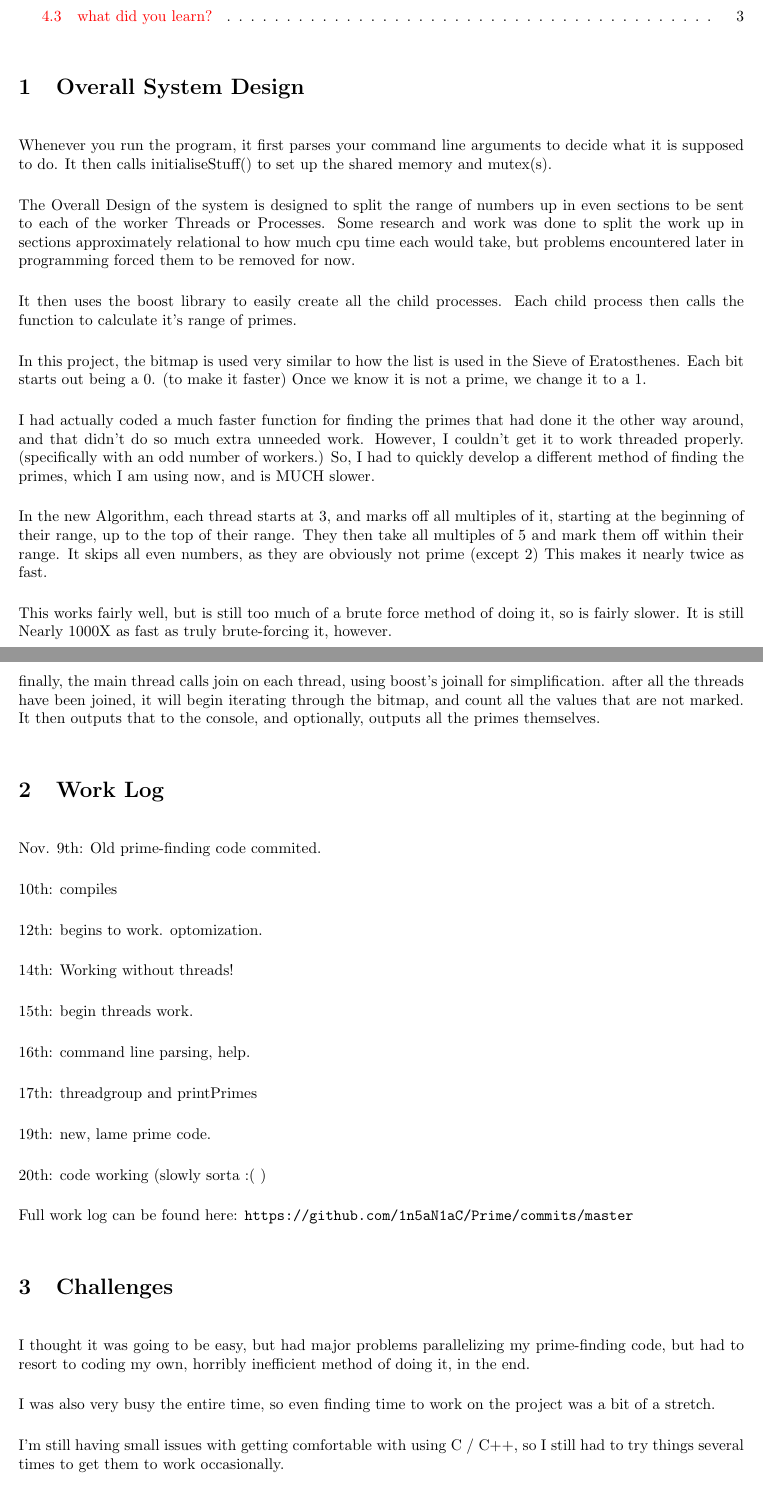
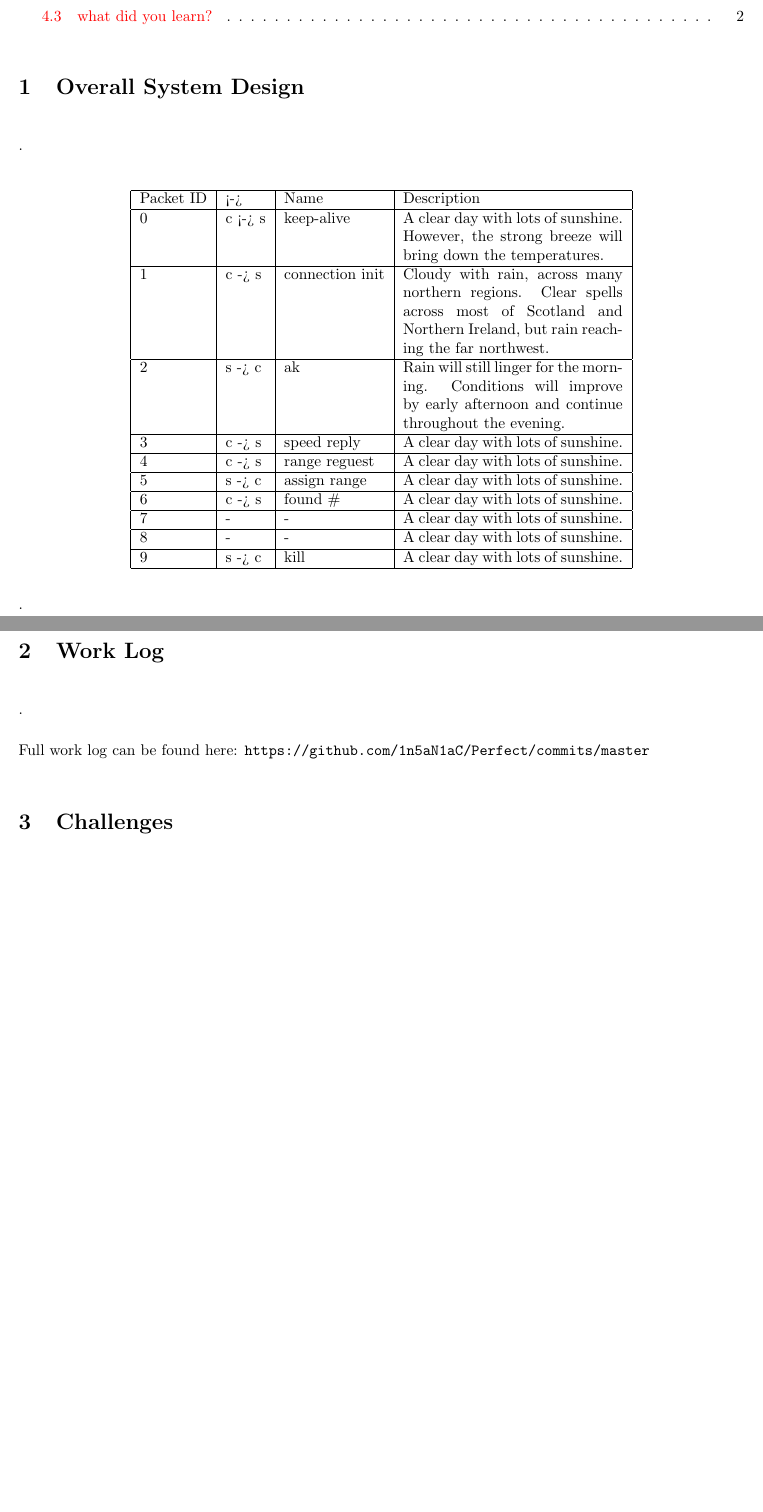
Before and after one commit to 1n5aN1aC/Perfect, a LaTeX document (doc/readme.tex): two parts of pages 1 and 2 of 3 before the commit and two parts of pages 1 and 2 of 2 after it, joined at a grey line, cut so that both start at the same text, the shorter picture padded with empty space. Compiled offline with LaTeX, dvips and Ghostscript.

```diff
--- a/doc/readme.tex
+++ b/doc/readme.tex
@@ -39,8 +39,8 @@
   urlcolor = black,
   pdfauthor = {\name},
   pdfkeywords = {cs311 ``operating systems'' files filesystem I/O},
-  pdftitle = {CS 311 Project 5: UNIX File I/O},
-  pdfsubject = {CS 311 Project 5},
+  pdftitle = {CS 311 Project 6: Socket I/O},
+  pdfsubject = {CS 311 Project 6},
   pdfpagemode = UseNone
 }
 
@@ -52,49 +52,38 @@
 
 \section{Overall System Design}
 
-Whenever you run the program, it first parses your command line arguments to decide what it is supposed to do.  It then calls initialiseStuff() to set up the shared memory and mutex(s).
+.
 
-The Overall Design of the system is designed to split the range of numbers up in even sections to be sent to each of the worker Threads or Processes.  Some research and work was done to split the work up in sections approximately relational to how much cpu time each would take, but problems encountered later in programming forced them to be removed for now.
+\begin{center}
+    \begin{tabular}{ | l | l | l | p{5cm} |}
+    \hline
+    Packet ID & <-> & Name & Description \\ \hline
+    0 & c <-> s & keep-alive & A clear day with lots of sunshine.
+    However, the strong breeze will bring down the temperatures. \\ \hline
+    1 & c -> s & connection init & Cloudy with rain, across many northern regions. Clear spells
+    across most of Scotland and Northern Ireland,
+    but rain reaching the far northwest. \\ \hline
+    2 & s -> c & ak & Rain will still linger for the morning.
+    Conditions will improve by early afternoon and continue
+    throughout the evening. \\ \hline
+	3 & c -> s & speed reply & A clear day with lots of sunshine. \\ \hline
+	4 & c -> s & range reguest & A clear day with lots of sunshine. \\ \hline
+	5 & s -> c & assign range & A clear day with lots of sunshine. \\ \hline
+	6 & c -> s & found \# & A clear day with lots of sunshine. \\ \hline
+	7 & - & - & A clear day with lots of sunshine. \\ \hline
+	8 & - & - & A clear day with lots of sunshine. \\ \hline
+	9 & s -> c & kill & A clear day with lots of sunshine. \\ \hline
+    \end{tabular}
+\end{center}
 
-It then uses the boost library to easily create all the child processes.  Each child process then calls the function to calculate it's range of primes.
-
-In this project, the bitmap is used very similar to how the list is used in the Sieve of Eratosthenes.  Each bit starts out being a 0. (to make it faster)  Once we know it is not a prime, we change it to a 1.
-
-I had actually coded a much faster function for finding the primes that had done it the other way around, and that didn't do so much extra unneeded work.  However, I couldn't get it to work threaded properly.  (specifically with an odd number of workers.) So, I had to quickly develop a different method of finding the primes, which I am using now, and is MUCH slower.
-
-In the new Algorithm, each thread starts at 3, and marks off all multiples of it, starting at the beginning of their range, up to the top of their range.  They then take all multiples of 5 and mark them off within their range.  It skips all even numbers, as they are obviously not prime (except 2) This makes it nearly twice as fast.
-
-This works fairly well, but is still too much of a brute force method of doing it, so is fairly slower.  It is still Nearly 1000X as fast as truly brute-forcing it, however.
-
-finally, the main thread calls join on each thread, using boost's joinall for simplification.  after all the threads have been joined, it will begin iterating through the bitmap, and count all the values that are not marked.  It then outputs that to the console, and optionally, outputs all the primes themselves.
+.
 
 \section{Work Log}
 
-Nov. 9th:  Old prime-finding code commited.
-
-10th: compiles
-
-12th: begins to work.  optomization.
-
-14th: Working without threads!
-
-15th: begin threads work.
-
-16th: command line parsing, help.
-
-17th: threadgroup and printPrimes
-
-19th: new, lame prime code.
-
-20th: code working (slowly sorta :( )
+.
 
 Full work log can be found here:
-\url{https://github.com/1n5aN1aC/Prime/commits/master}
+\url{https://github.com/1n5aN1aC/Perfect/commits/master}
 
 \section{Challenges}
 
-I thought it was going to be easy, but had major problems parallelizing  my prime-finding code, but had to resort to coding my own, horribly inefficient method of doing it, in the end.
-
-I was also very busy the entire time, so even finding time to work on the project was a bit of a stretch.
-
-I'm still having small issues with getting comfortable  with using C / C++, so I still had to try things several times to get them to work occasionally.
@@ -115,4 +103,4 @@
-I also tested different amounts for the max number it checks up to.  this can be changed in the stdinc.h file
+.
 
 \subsection{what did you learn?}
 
```
Also changed, not shown: doc/readme.tex (9 more changed lines), 2 other files.
